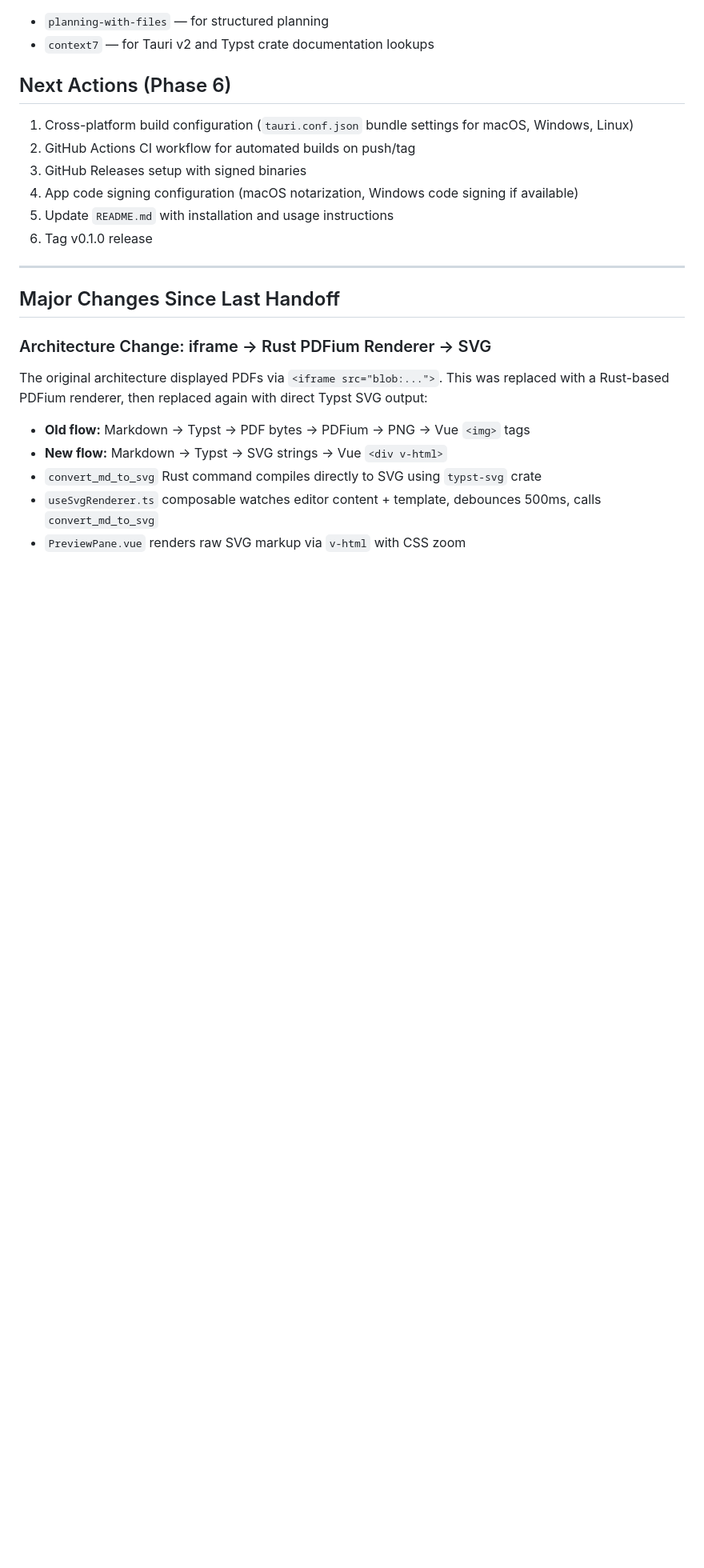
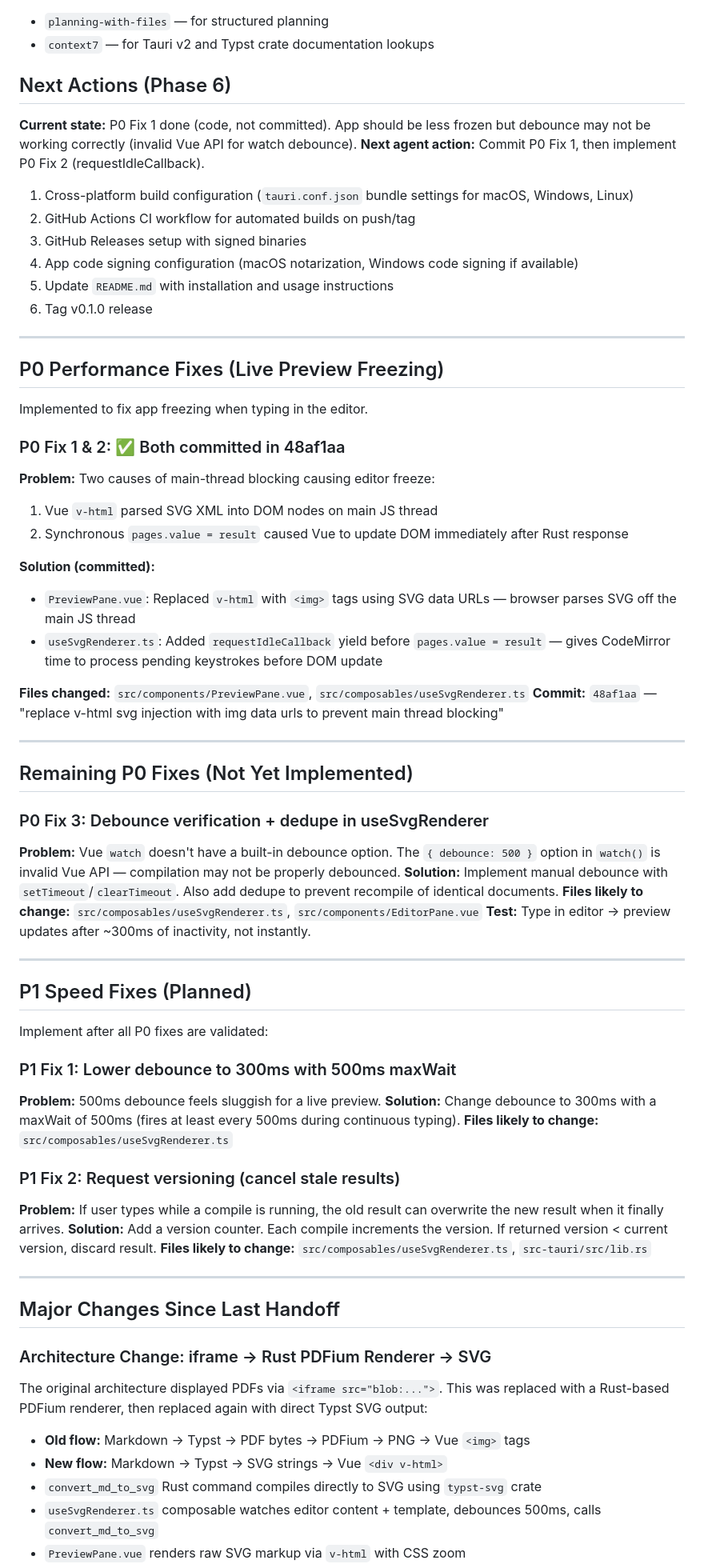
Before and after one commit to abhinavborah/marktastic, a Markdown page: handoff.md, the part around the change. Shown at 80% size. Rendered like a GitHub page; blank space fills up the shorter version.

Commit message:
update handoff: p0 fixes 1 & 2 confirmed in 48af1aa, request idle yield also committed

```diff
--- a/handoff.md
+++ b/handoff.md
@@ -83,12 +83,59 @@ Before starting work, read:
 - `context7` — for Tauri v2 and Typst crate documentation lookups
 
 ## Next Actions (Phase 6)
+**Current state:** P0 Fix 1 done (code, not committed). App should be less frozen but debounce may not be working correctly (invalid Vue API for watch debounce).
+**Next agent action:** Commit P0 Fix 1, then implement P0 Fix 2 (requestIdleCallback).
+
 1. Cross-platform build configuration (`tauri.conf.json` bundle settings for macOS, Windows, Linux)
 2. GitHub Actions CI workflow for automated builds on push/tag
 3. GitHub Releases setup with signed binaries
 4. App code signing configuration (macOS notarization, Windows code signing if available)
 5. Update `README.md` with installation and usage instructions
 6. Tag v0.1.0 release
+
+---
+
+## P0 Performance Fixes (Live Preview Freezing)
+
+Implemented to fix app freezing when typing in the editor.
+
+### P0 Fix 1 & 2: ✅ Both committed in 48af1aa
+**Problem:** Two causes of main-thread blocking causing editor freeze:
+1. Vue `v-html` parsed SVG XML into DOM nodes on main JS thread
+2. Synchronous `pages.value = result` caused Vue to update DOM immediately after Rust response
+
+**Solution (committed):**
+- `PreviewPane.vue`: Replaced `v-html` with `<img>` tags using SVG data URLs — browser parses SVG off the main JS thread
+- `useSvgRenderer.ts`: Added `requestIdleCallback` yield before `pages.value = result` — gives CodeMirror time to process pending keystrokes before DOM update
+
+**Files changed:** `src/components/PreviewPane.vue`, `src/composables/useSvgRenderer.ts`
+**Commit:** `48af1aa` — "replace v-html svg injection with img data urls to prevent main thread blocking"
+
+---
+
+## Remaining P0 Fixes (Not Yet Implemented)
+
+### P0 Fix 3: Debounce verification + dedupe in useSvgRenderer
+**Problem:** Vue `watch` doesn't have a built-in debounce option. The `{ debounce: 500 }` option in `watch()` is invalid Vue API — compilation may not be properly debounced.
+**Solution:** Implement manual debounce with `setTimeout`/`clearTimeout`. Also add dedupe to prevent recompile of identical documents.
+**Files likely to change:** `src/composables/useSvgRenderer.ts`, `src/components/EditorPane.vue`
+**Test:** Type in editor → preview updates after ~300ms of inactivity, not instantly.
+
+---
+
+## P1 Speed Fixes (Planned)
+
+Implement after all P0 fixes are validated:
+
+### P1 Fix 1: Lower debounce to 300ms with 500ms maxWait
+**Problem:** 500ms debounce feels sluggish for a live preview.
+**Solution:** Change debounce to 300ms with a maxWait of 500ms (fires at least every 500ms during continuous typing).
+**Files likely to change:** `src/composables/useSvgRenderer.ts`
+
+### P1 Fix 2: Request versioning (cancel stale results)
+**Problem:** If user types while a compile is running, the old result can overwrite the new result when it finally arrives.
+**Solution:** Add a version counter. Each compile increments the version. If returned version < current version, discard result.
+**Files likely to change:** `src/composables/useSvgRenderer.ts`, `src-tauri/src/lib.rs`
 
 ---
 
```
